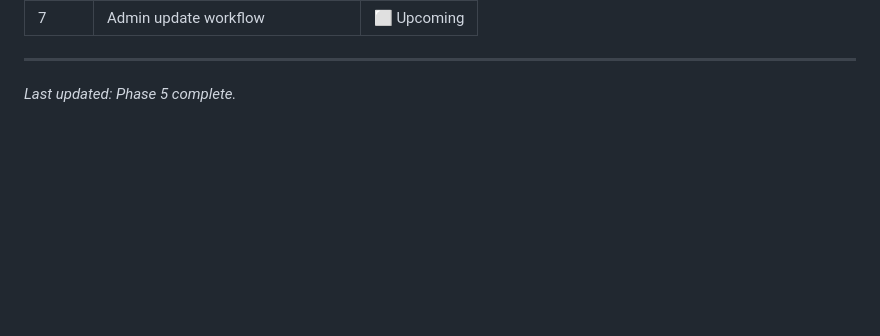
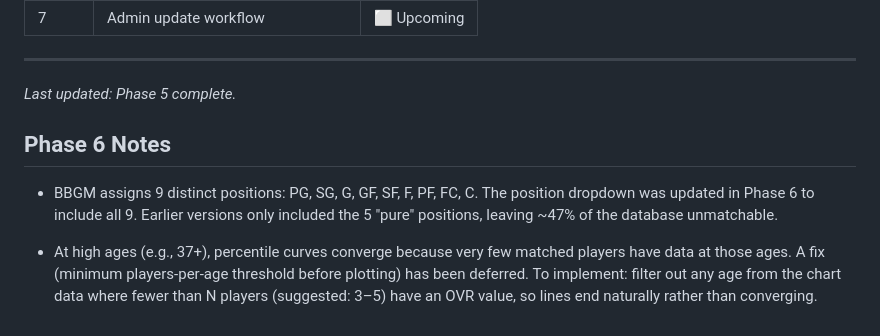
Before and after one commit to BBGM-Oracle/bbgm-oracle, a Markdown page: ASSUMPTIONS.md, the part around the change. Drawn GitHub-style; blank space fills up the shorter version.

```diff
--- a/ASSUMPTIONS.md
+++ b/ASSUMPTIONS.md
@@ -131,3 +131,14 @@ Each player record in `data/players.json` contains:
 ---
 
 *Last updated: Phase 5 complete.*
+
+## Phase 6 Notes
+
+- BBGM assigns 9 distinct positions: PG, SG, G, GF, SF, F, PF, FC, C. The position
+  dropdown was updated in Phase 6 to include all 9. Earlier versions only included the
+  5 "pure" positions, leaving ~47% of the database unmatchable.
+
+- At high ages (e.g., 37+), percentile curves converge because very few matched players
+  have data at those ages. A fix (minimum players-per-age threshold before plotting) has
+  been deferred. To implement: filter out any age from the chart data where fewer than N
+  players (suggested: 3–5) have an OVR value, so lines end naturally rather than converging.
```
